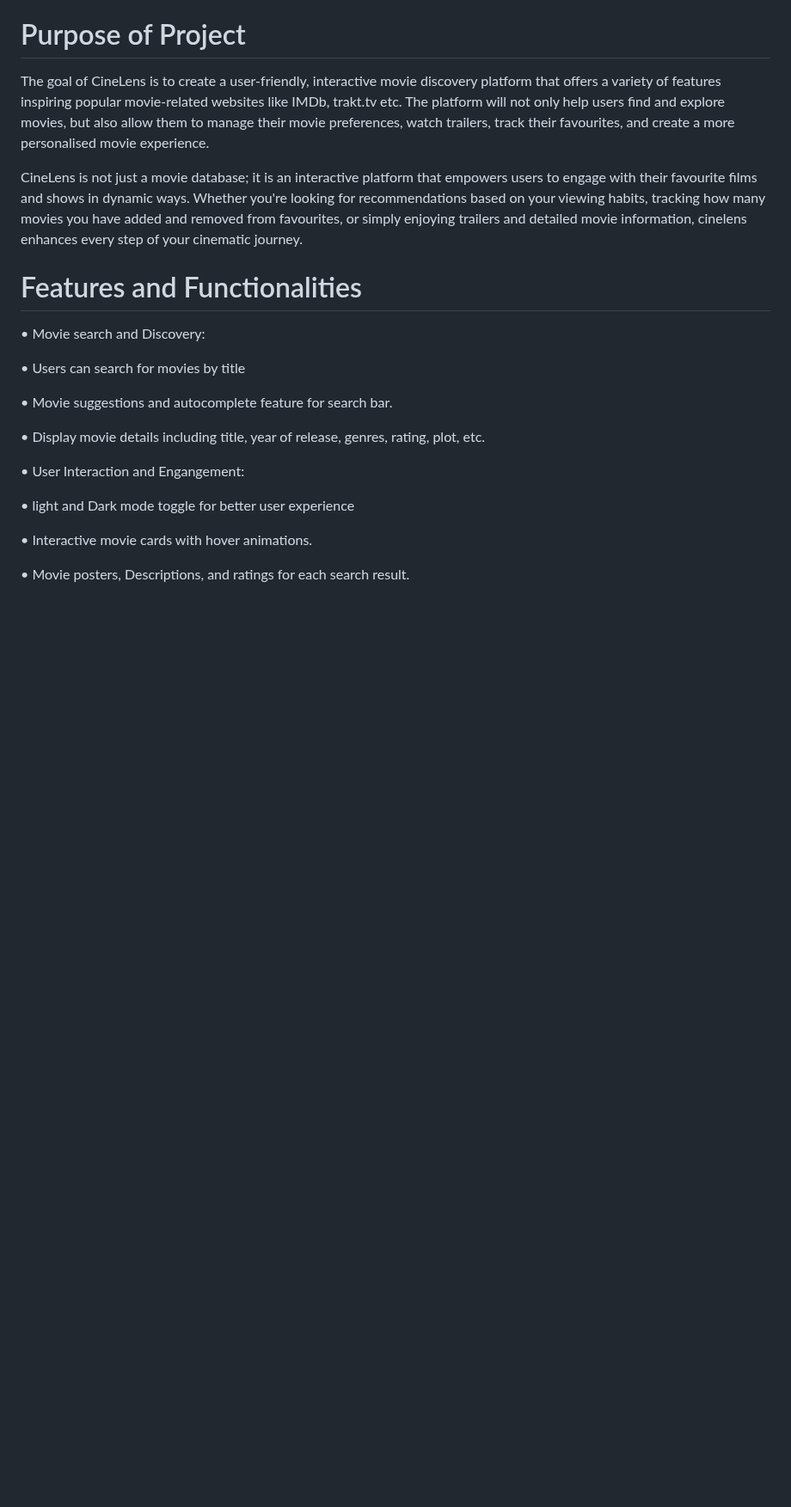
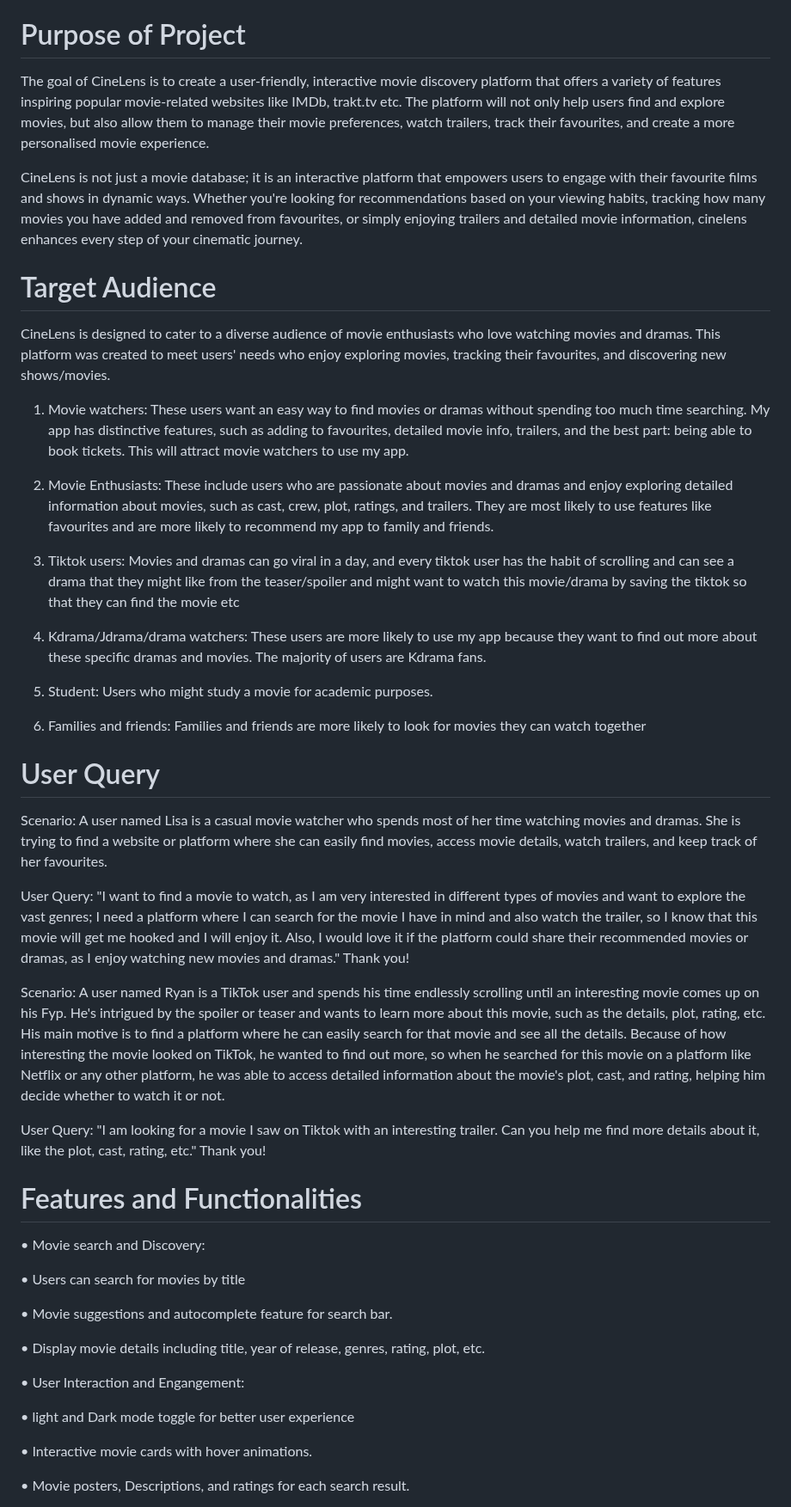
Before and after one commit to Imzzz01/cine-lens12, a Markdown page: README.md, the part around one of its changes. Shown at 86% size. Drawn GitHub-style; blank space fills up the shorter version.

Commit message:
Update README.md
Add target audience and user queries

```diff
--- a/README.md
+++ b/README.md
@@ -26,6 +28,33 @@
 The goal of CineLens is to create a user-friendly, interactive movie discovery platform that offers a variety of features inspiring popular movie-related websites like IMDb, trakt.tv etc. The platform will not only help users find and explore movies, but also allow them to manage their movie preferences, watch trailers, track their favourites, and create a more personalised movie experience.
 
 CineLens is not just a movie database; it is an interactive platform that empowers users to engage with their favourite films and shows in dynamic ways. Whether you're looking for recommendations based on your viewing habits, tracking how many movies you have added and removed from favourites, or simply enjoying trailers and detailed movie information, cinelens enhances every step of your cinematic journey.
+
+# Target Audience<a id="target-audience"></a>
+
+CineLens is designed to cater to a diverse audience of movie enthusiasts who love watching movies and dramas. This platform was created to meet users' needs who enjoy exploring movies, tracking their favourites, and discovering new shows/movies.
+
+1. Movie watchers: These users want an easy way to find movies or dramas without spending too much time searching. My app has distinctive features, such as adding to favourites, detailed movie info, trailers, and the best part: being able to book tickets. This will attract movie watchers to use my app.
+
+2. Movie Enthusiasts: These include users who are passionate about movies and dramas and enjoy exploring detailed information about movies, such as cast, crew, plot, ratings, and trailers. They are most likely to use features like favourites and are more likely to recommend my app to family and friends.
+
+3. Tiktok users: Movies and dramas can go viral in a day, and every tiktok user has the habit of scrolling and can see a drama that they might like from the teaser/spoiler and might want to watch this movie/drama by saving the tiktok so that they can find the movie etc
+
+4. Kdrama/Jdrama/drama watchers: These users are more likely to use my app because they want to find out more about these specific dramas and movies. The majority of users are Kdrama fans.
+
+5. Student: Users who might study a movie for academic purposes.
+
+6. Families and friends: Families and friends are more likely to look for movies they can watch together
+
+# User Query<a id="user-query"></a>
+
+Scenario: A user named Lisa is a casual movie watcher who spends most of her time watching movies and dramas. She is trying to find a website or platform where she can easily find movies, access movie details, watch trailers, and keep track of her favourites.
+
+User Query: "I want to find a movie to watch, as I am very interested in different types of movies and want to explore the vast genres; I need a platform where I can search for the movie I have in mind and also watch the trailer, so I know that this movie will get me hooked and I will enjoy it. Also, I would love it if the platform could share their recommended movies or dramas, as I enjoy watching new movies and dramas." Thank you!
+
+Scenario: A user named Ryan is a TikTok user and spends his time endlessly scrolling until an interesting movie comes up on his Fyp. He's intrigued by the spoiler or teaser and wants to learn more about this movie, such as the details, plot, rating, etc. His main motive is to find a platform where he can easily search for that movie and see all the details. Because of how interesting the movie looked on TikTok, he wanted to find out more, so when he searched for this movie on a platform like Netflix or any other platform, he was able to access detailed information about the movie's plot, cast, and rating, helping him decide whether to watch it or not.
+
+User Query: "I am looking for a movie I saw on Tiktok with an interesting trailer. Can you help me find more details about it, like the plot, cast, rating, etc."  Thank you!
+
 
 # Features and Functionalities<a id="features"></a>
 
```
Also changed, not shown: other parts of README.md (+2 -0 lines).
